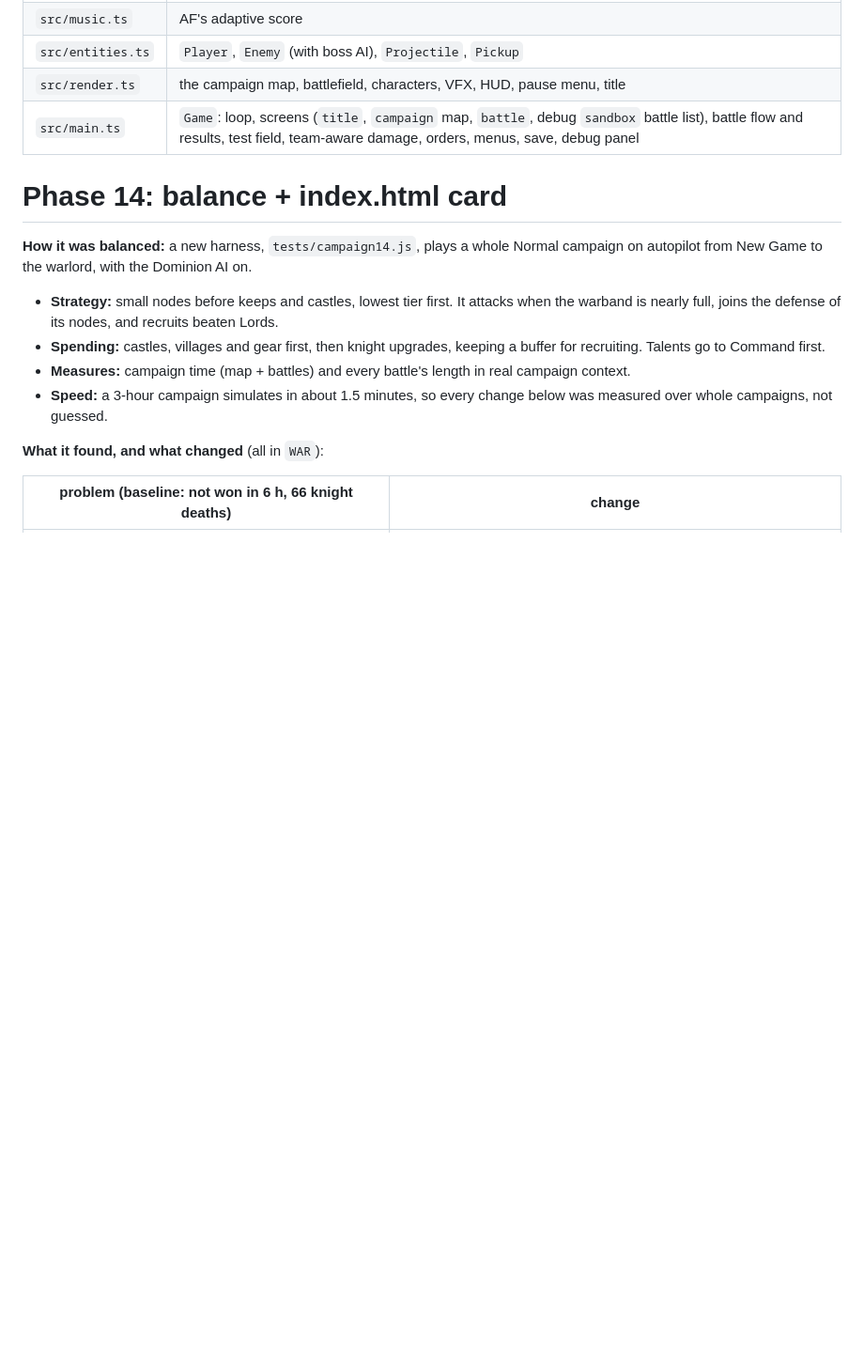
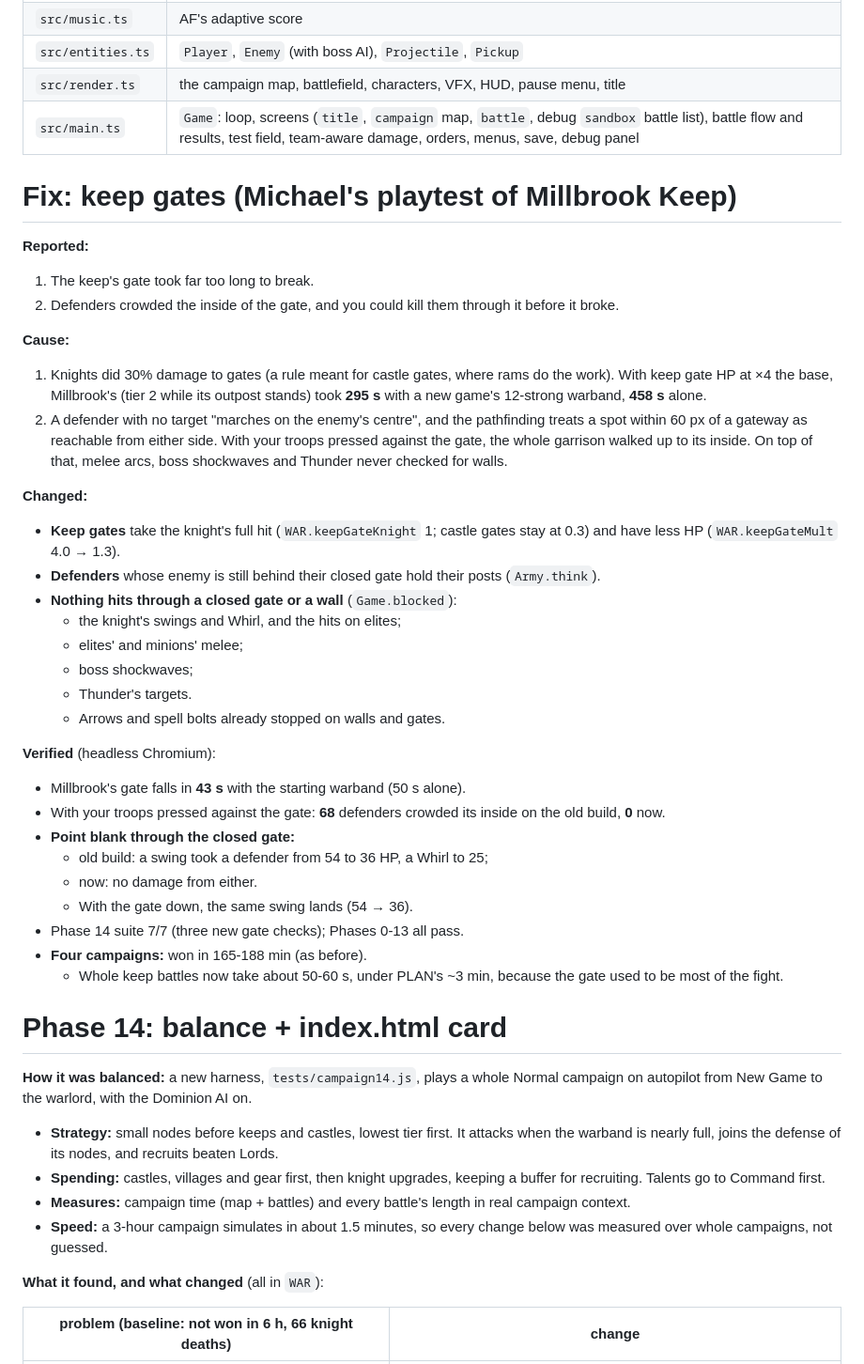
Before and after one commit to Rzisthefury/2D-Retro, a Markdown page: Aerial Conquest/README.md, the part around the change. Shown at 94% size. Rendered like a GitHub page; blank space fills up the shorter version.

Commit message:
Keep gates: quicker to break; no swarming or hits through closed gates and walls
- Keep gates take the knight's full hit and have less HP: Millbrook's
  falls in 43 s with a new game's warband (was 295 s)
- Defenders hold their posts while their enemy is behind their shut gate
  (68 crowded its inside before, 0 now)
- Melee arcs, Whirl, boss shockwaves and Thunder no longer reach through
  a closed gate or wall
- Phase 14 suite gains three gate checks (7/7); all suites pass

Co-Authored-By: Claude Opus 5.5 <noreply@anthropic.com>
Claude-Session: https://claude.ai/code/session_013evU3ZpyzQm2LyVrTaxZBz

```diff
--- a/Aerial Conquest/README.md
+++ b/Aerial Conquest/README.md
@@ -31,6 +31,51 @@ No dependencies, no bundler, nothing to install.
 | `src/entities.ts` | `Player`, `Enemy` (with boss AI), `Projectile`, `Pickup` |
 | `src/render.ts` | the campaign map, battlefield, characters, VFX, HUD, pause menu, title |
 | `src/main.ts` | `Game`: loop, screens (`title`, `campaign` map, `battle`, debug `sandbox` battle list), battle flow and results, test field, team-aware damage, orders, menus, save, debug panel |
+
+# Fix: keep gates (Michael's playtest of Millbrook Keep)
+
+**Reported:**
+1. The keep's gate took far too long to break.
+2. Defenders crowded the inside of the gate, and you could kill them
+   through it before it broke.
+
+**Cause:**
+1. Knights did 30% damage to gates (a rule meant for castle gates, where
+   rams do the work). With keep gate HP at ×4 the base, Millbrook's
+   (tier 2 while its outpost stands) took **295 s** with a new game's
+   12-strong warband, **458 s** alone.
+2. A defender with no target "marches on the enemy's centre", and the
+   pathfinding treats a spot within 60 px of a gateway as reachable from
+   either side. With your troops pressed against the gate, the whole
+   garrison walked up to its inside. On top of that, melee arcs, boss
+   shockwaves and Thunder never checked for walls.
+
+**Changed:**
+- **Keep gates** take the knight's full hit (`WAR.keepGateKnight` 1;
+  castle gates stay at 0.3) and have less HP (`WAR.keepGateMult` 4.0 →
+  1.3).
+- **Defenders** whose enemy is still behind their closed gate hold their
+  posts (`Army.think`).
+- **Nothing hits through a closed gate or a wall** (`Game.blocked`):
+  - the knight's swings and Whirl, and the hits on elites;
+  - elites' and minions' melee;
+  - boss shockwaves;
+  - Thunder's targets.
+  - Arrows and spell bolts already stopped on walls and gates.
+
+**Verified** (headless Chromium):
+- Millbrook's gate falls in **43 s** with the starting warband (50 s
+  alone).
+- With your troops pressed against the gate: **68** defenders crowded its
+  inside on the old build, **0** now.
+- **Point blank through the closed gate:**
+  - old build: a swing took a defender from 54 to 36 HP, a Whirl to 25;
+  - now: no damage from either.
+  - With the gate down, the same swing lands (54 → 36).
+- Phase 14 suite 7/7 (three new gate checks); Phases 0-13 all pass.
+- **Four campaigns:** won in 165-188 min (as before).
+  - Whole keep battles now take about 50-60 s, under PLAN's ~3 min,
+    because the gate used to be most of the fight.
 
 # Phase 14: balance + index.html card
 
```
